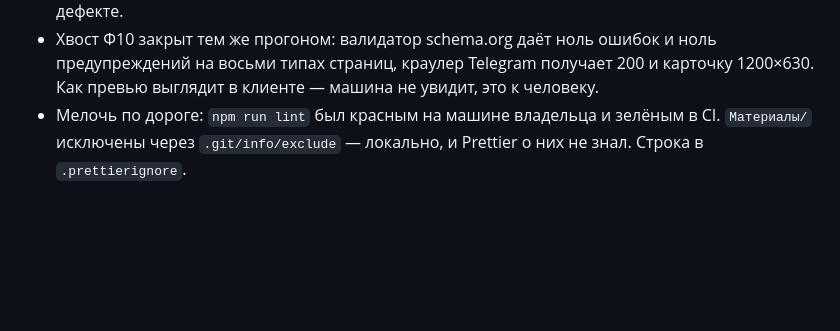
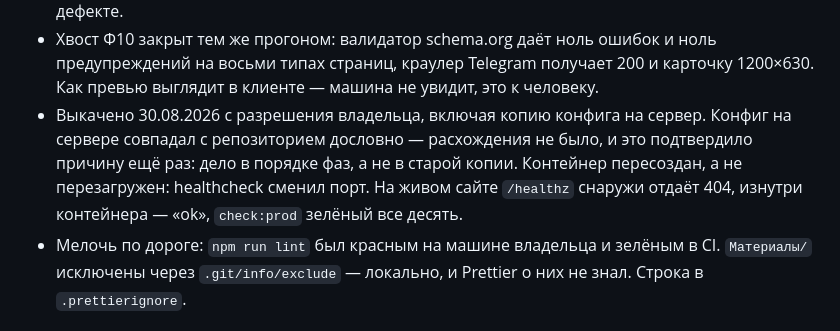
Before and after one commit to jw-git-hub/jw-dev.pro, a Markdown page: JOURNAL.md, the part around the change. GitHub-like rendering; blank space fills up the shorter version.

```diff
--- a/JOURNAL.md
+++ b/JOURNAL.md
@@ -46,6 +46,11 @@
 - Хвост Ф10 закрыт тем же прогоном: валидатор schema.org даёт ноль ошибок и ноль
   предупреждений на восьми типах страниц, краулер Telegram получает 200 и карточку
   1200×630. Как превью выглядит в клиенте — машина не увидит, это к человеку.
+- Выкачено 30.08.2026 с разрешения владельца, включая копию конфига на сервер.
+  Конфиг на сервере совпадал с репозиторием дословно — расхождения не было, и это
+  подтвердило причину ещё раз: дело в порядке фаз, а не в старой копии. Контейнер
+  пересоздан, а не перезагружен: healthcheck сменил порт. На живом сайте `/healthz`
+  снаружи отдаёт 404, изнутри контейнера — «ok», `check:prod` зелёный все десять.
 - Мелочь по дороге: `npm run lint` был красным на машине владельца и зелёным в CI.
   `Материалы/` исключены через `.git/info/exclude` — локально, и Prettier о них
   не знал. Строка в `.prettierignore`.
```
Also changed, not shown: docs/PLAN.md (+7 -8 lines).
